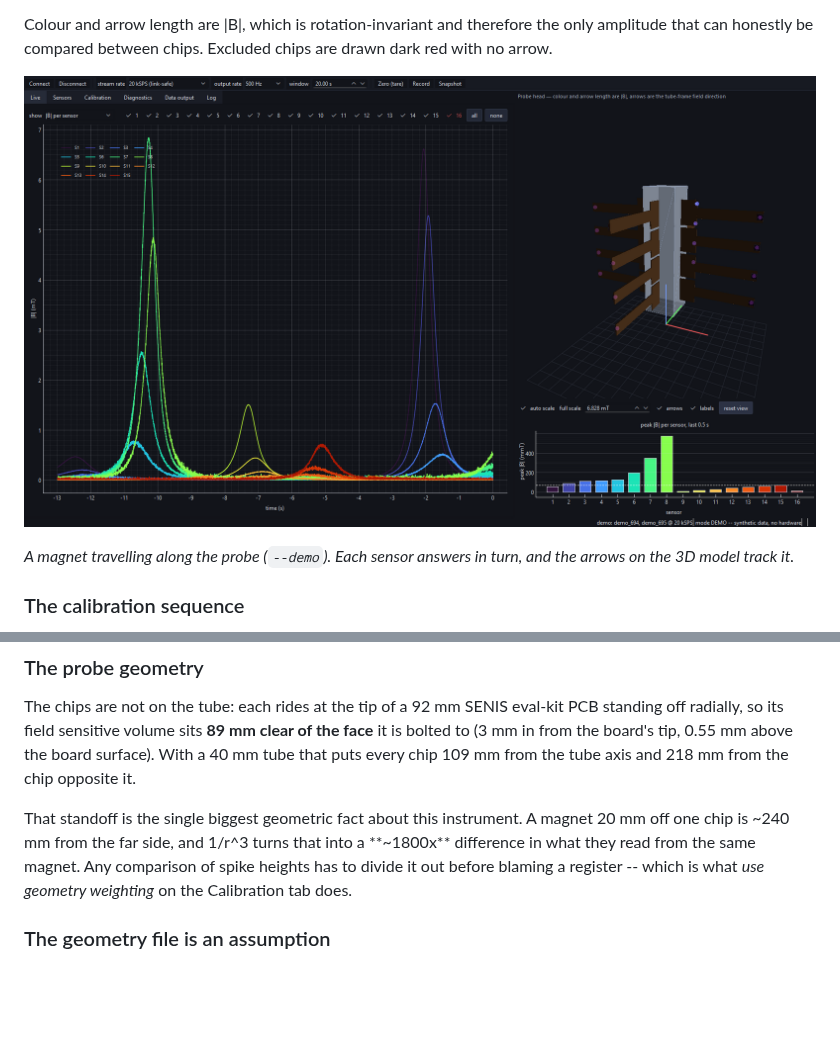
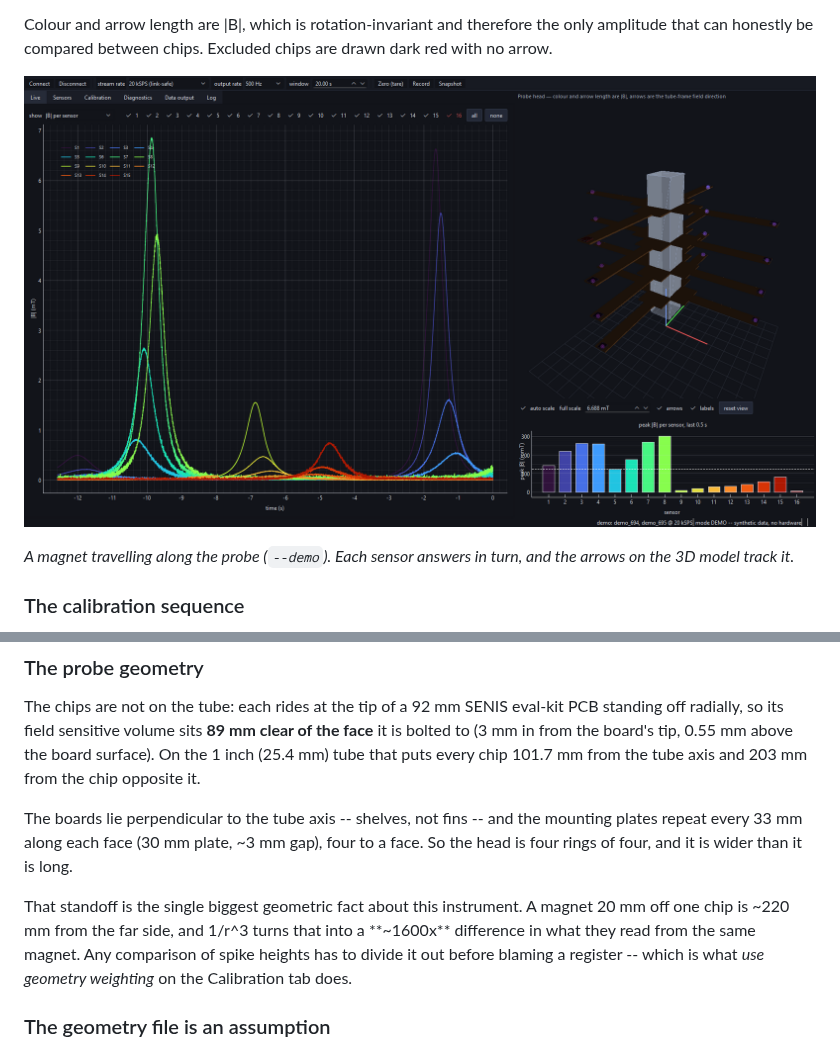
Before and after one commit to RafWen98/octobee_hall_probe, a Markdown page: README.md, 2 parts joined by grey strips. Drawn GitHub-style; pictures changed too: docs/gui-magnet-pass.png; blank space fills up the shorter version.

```diff
--- a/README.md
+++ b/README.md
@@ -552,12 +615,17 @@ is analogue pickup in the cabling and grounding rather than a sensor problem.
 The chips are not on the tube: each rides at the tip of a 92 mm SENIS eval-kit
 PCB standing off radially, so its field sensitive volume sits **89 mm clear of
 the face** it is bolted to (3 mm in from the board's tip, 0.55 mm above the
-board surface). With a 40 mm tube that puts every chip 109 mm from the tube
-axis and 218 mm from the chip opposite it.
+board surface). On the 1 inch (25.4 mm) tube that puts every chip 101.7 mm from
+the tube axis and 203 mm from the chip opposite it.
+
+The boards lie perpendicular to the tube axis -- shelves, not fins -- and the
+mounting plates repeat every 33 mm along each face (30 mm plate, ~3 mm gap),
+four to a face. So the head is four rings of four, and it is wider than it is
+long.
 
 That standoff is the single biggest geometric fact about this instrument. A
-magnet 20 mm off one chip is ~240 mm from the far side, and 1/r^3 turns that
-into a **~1800x** difference in what they read from the same magnet. Any
+magnet 20 mm off one chip is ~220 mm from the far side, and 1/r^3 turns that
+into a **~1600x** difference in what they read from the same magnet. Any
 comparison of spike heights has to divide it out before blaming a register --
 which is what *use geometry weighting* on the Calibration tab does.
 
```
Also changed, not shown: other parts of README.md (+63 -0 lines), hall_probe_setup_2.png (added), 8 other files.
